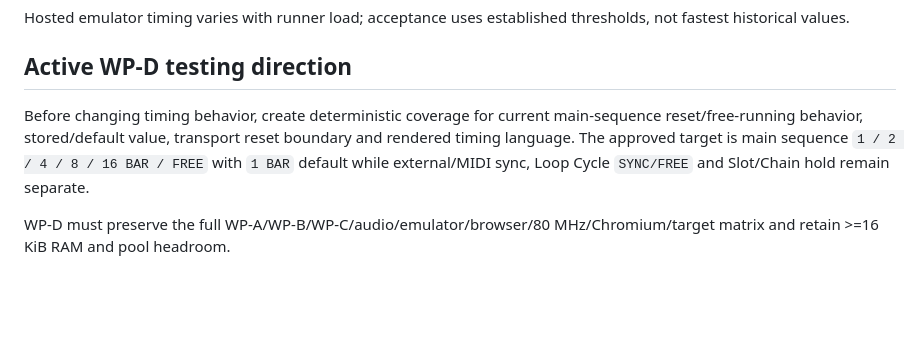
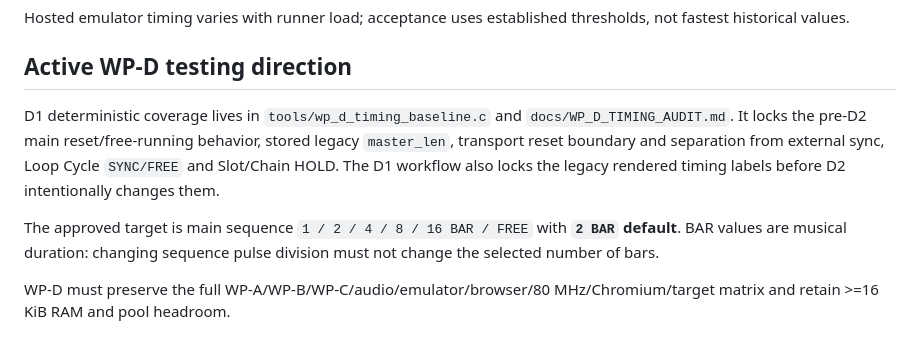
Before and after one commit to joakimskurk/fm1mello, a Markdown page: TESTING.md, the part around the change. GitHub-like rendering; blank space fills up the shorter version.

Commit message:
Update WP-D testing target to 2 BAR

```diff
--- a/TESTING.md
+++ b/TESTING.md
@@ -77,7 +77,9 @@ Hosted emulator timing varies with runner load; acceptance uses established thre
 
 ## Active WP-D testing direction
 
-Before changing timing behavior, create deterministic coverage for current main-sequence reset/free-running behavior, stored/default value, transport reset boundary and rendered timing language. The approved target is main sequence `1 / 2 / 4 / 8 / 16 BAR / FREE` with `1 BAR` default while external/MIDI sync, Loop Cycle `SYNC/FREE` and Slot/Chain hold remain separate.
+D1 deterministic coverage lives in `tools/wp_d_timing_baseline.c` and `docs/WP_D_TIMING_AUDIT.md`. It locks the pre-D2 main reset/free-running behavior, stored legacy `master_len`, transport reset boundary and separation from external sync, Loop Cycle `SYNC/FREE` and Slot/Chain HOLD. The D1 workflow also locks the legacy rendered timing labels before D2 intentionally changes them.
+
+The approved target is main sequence `1 / 2 / 4 / 8 / 16 BAR / FREE` with **`2 BAR` default**. BAR values are musical duration: changing sequence pulse division must not change the selected number of bars.
 
 WP-D must preserve the full WP-A/WP-B/WP-C/audio/emulator/browser/80 MHz/Chromium/target matrix and retain >=16 KiB RAM and pool headroom.
 
```
